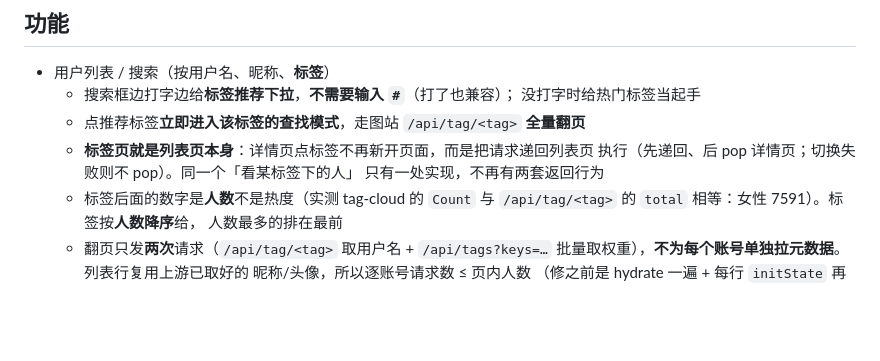
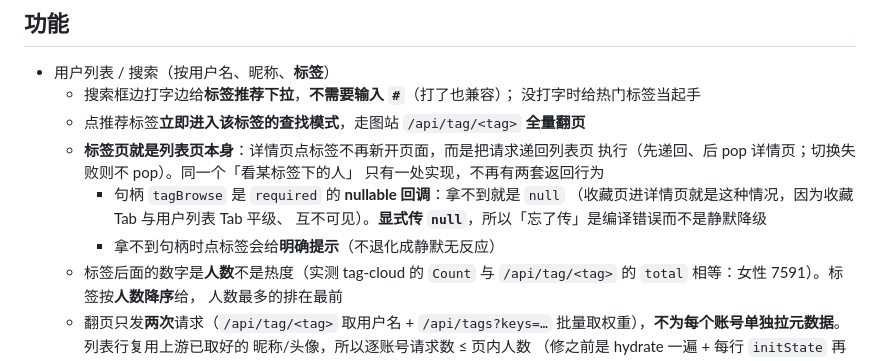
Before and after one commit to Hana-ame/twitter-pic-flutter, a Markdown page: README.md, the part around the change. Rendered like a GitHub page; blank space fills up the shorter version.

Commit message:
docs(readme): 说明 tagBrowse 是 required nullable，回调契约写明
收藏页那个入口不能就地切标签是**合法状态**（两个 Tab 平级、互不可见），
不是遗漏。文档要写清这是显式决定，以及拿不到句柄时点标签有明确提示。

```diff
--- a/README.md
+++ b/README.md
@@ -65,6 +65,10 @@
   - **标签页就是列表页本身**：详情页点标签不再新开页面，而是把请求递回列表页
     执行（先递回、后 pop 详情页；切换失败则不 pop）。同一个「看某标签下的人」
     只有一处实现，不再有两套返回行为
+    - 句柄 `tagBrowse` 是 `required` 的 **nullable 回调**：拿不到就是 `null`
+      （收藏页进详情页就是这种情况，因为收藏 Tab 与用户列表 Tab 平级、
+      互不可见）。**显式传 `null`**，所以「忘了传」是编译错误而不是静默降级
+    - 拿不到句柄时点标签会给**明确提示**（不退化成静默无反应）
   - 标签后面的数字是**人数**不是热度（实测 tag-cloud 的 `Count` 与
     `/api/tag/<tag>` 的 `total` 相等：女性 7591）。标签按**人数降序**给，
     人数最多的排在最前
```
